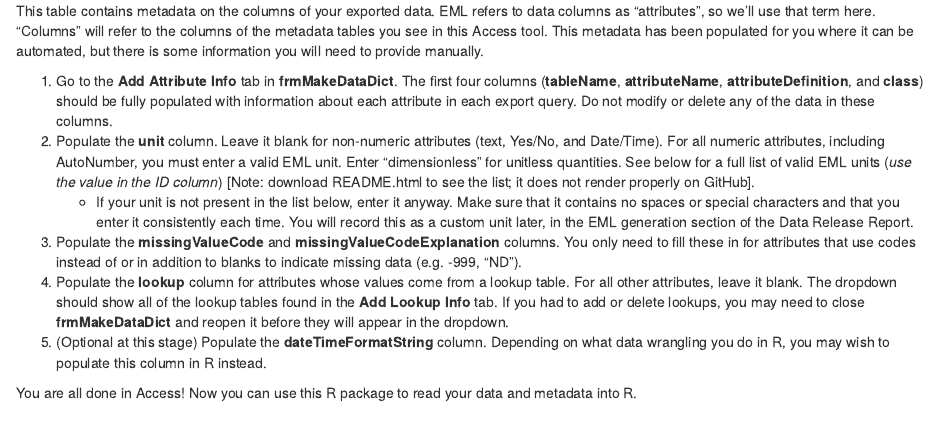
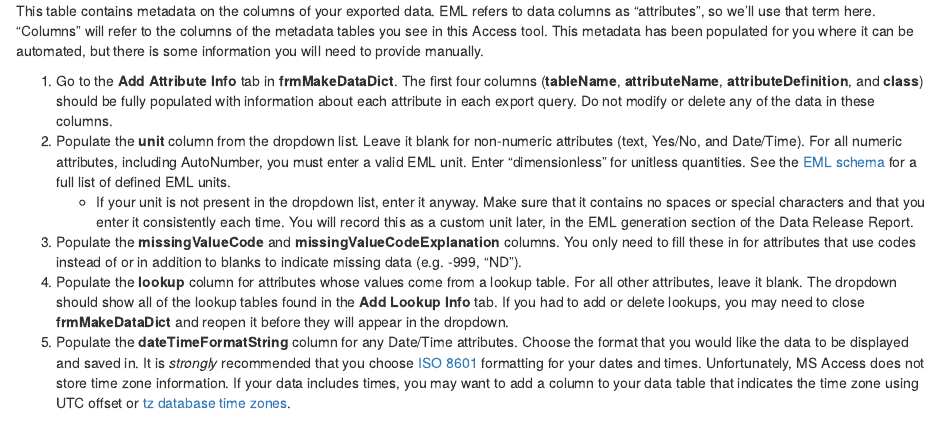
Before and after one commit to wright13/imd-fetchaccess-package, an R Markdown document (README.Rmd): the page in a window 1100 px wide, from 2240 px down. Rendered offline with R 4.5, knitr and Pandoc, with nearby package versions; some code elsewhere in the file could not run offline.

Commit message:
Update readme and version number

````diff
--- a/README.Rmd
+++ b/README.Rmd
@@ -86,12 +86,10 @@ Ultimately, this table will allow codes and/or ID's in your exported data to be
 This table contains metadata on the columns of your exported data. EML refers to data columns as "attributes", so we'll use that term here. "Columns" will refer to the columns of the metadata tables you see in this Access tool. This metadata has been populated for you where it can be automated, but there is some information you will need to provide manually.
 
   1. Go to the **Add Attribute Info** tab in **frmMakeDataDict**. The first four columns (**tableName**, **attributeName**, **attributeDefinition**, and **class**) should be fully populated with information about each attribute in each export query. Do not modify or delete any of the data in these columns.
-  2. Populate the **unit** column. Leave it blank for non-numeric attributes (text, Yes/No, and Date/Time). For all numeric attributes, including AutoNumber, you must enter a valid EML unit. Enter "dimensionless" for unitless quantities. See below for a full list of valid EML units (*use the value in the ID column*) [Note: download README.html to see the list; it does not render properly on GitHub].
-      - If your unit is not present in the list below, enter it anyway. Make sure that it contains no spaces or special characters and that you enter it consistently each time. You will record this as a custom unit later, in the EML generation section of the Data Release Report.
+  2. Populate the **unit** column from the dropdown list. Leave it blank for non-numeric attributes (text, Yes/No, and Date/Time). For all numeric attributes, including AutoNumber, you must enter a valid EML unit. Enter "dimensionless" for unitless quantities. See the [EML schema](https://eml.ecoinformatics.org/schema/eml-unittypedefinitions_xsd) for a full list of defined EML units.
+      - If your unit is not present in the dropdown list, enter it anyway. Make sure that it contains no spaces or special characters and that you enter it consistently each time. You will record this as a custom unit later, in the EML generation section of the Data Release Report.
   3. Populate the **missingValueCode** and **missingValueCodeExplanation** columns. You only need to fill these in for attributes that use codes instead of or in addition to blanks to indicate missing data (e.g. -999, "ND").
   4. Populate the **lookup** column for attributes whose values come from a lookup table. For all other attributes, leave it blank. The dropdown should show all of the lookup tables found in the **Add Lookup Info** tab. If you had to add or delete lookups, you may need to close **frmMakeDataDict** and reopen it before they will appear in the dropdown.
-  5. (Optional at this stage) Populate the **dateTimeFormatString** column. Depending on what data wrangling you do in R, you may wish to populate this column in R instead.
+  5. Populate the **dateTimeFormatString** column for any Date/Time attributes. Choose the format that you would like the data to be displayed and saved in. It is *strongly* recommended that you choose [ISO 8601](https://en.wikipedia.org/wiki/ISO_8601) formatting for your dates and times. Unfortunately, MS Access does not store time zone information. If your data includes times, you may want to add a column to your data table that indicates the time zone using UTC offset or [tz database time zones](https://en.wikipedia.org/wiki/List_of_tz_database_time_zones).
 
 You are all done in Access! Now you can use this R package to read your data and metadata into R.
-
-```{r eml_units, echo=FALSE}
````
Also changed, not shown: README.html, README.md, README.Rmd (7 more changed lines), 1 other file.
